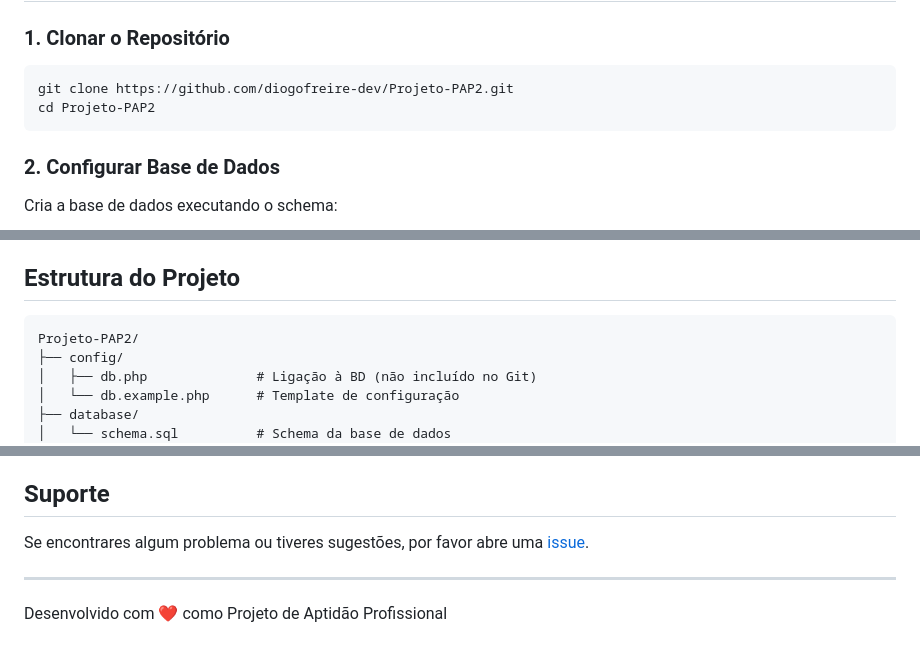
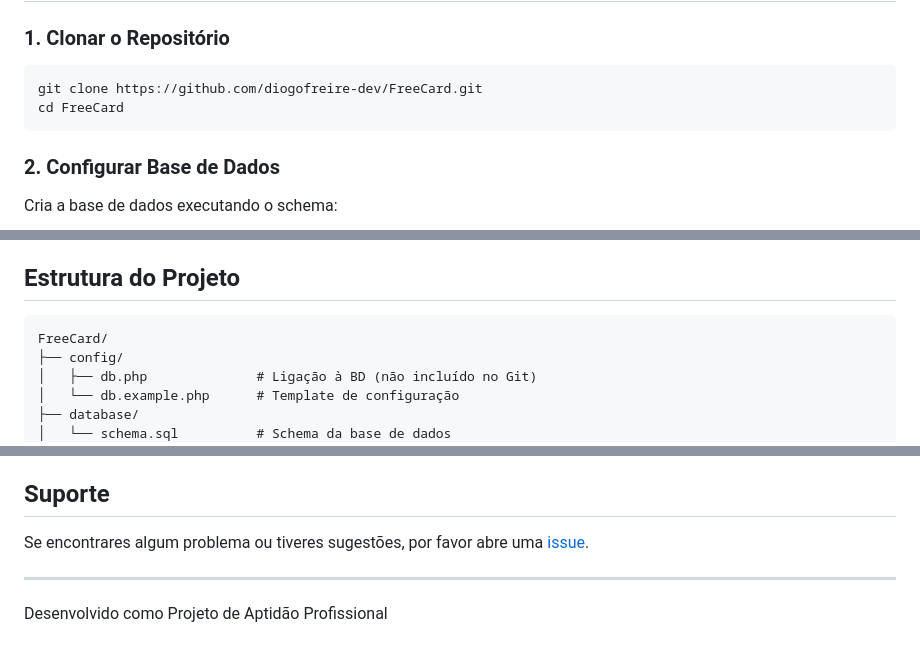
Before and after one commit to diogofreire-dev/Projeto-PAP2, a Markdown page: README.md, 3 parts joined by grey strips. Rendered like a GitHub page.

Commit message:
Atualização do README.md para refletir o nome correto do repositório e links de issues.

````diff
--- a/README.md
+++ b/README.md
@@ -29,8 +29,8 @@ Sistema de gestão de cartões de crédito e transações pessoais desenvolvido
 
 ### 1. Clonar o Repositório
 ```bash
-git clone https://github.com/diogofreire-dev/Projeto-PAP2.git
-cd Projeto-PAP2
+git clone https://github.com/diogofreire-dev/FreeCard.git
+cd FreeCard
 ```
 
 ### 2. Configurar Base de Dados
@@ -69,7 +69,7 @@ Acede a: http://localhost:8000
 ## Estrutura do Projeto
 
 ```
-Projeto-PAP2/
+FreeCard/
 ├── config/
 │   ├── db.php              # Ligação à BD (não incluído no Git)
 │   └── db.example.php      # Template de configuração
@@ -184,4 +184,4 @@ Se encontrares algum problema ou tiveres sugestões, por favor abre uma [issue](
 
 ---
 
-Desenvolvido com ❤️ como Projeto de Aptidão Profissional
+Desenvolvido como Projeto de Aptidão Profissional
````
Also changed, not shown: other parts of README.md (+1 -1 lines).
